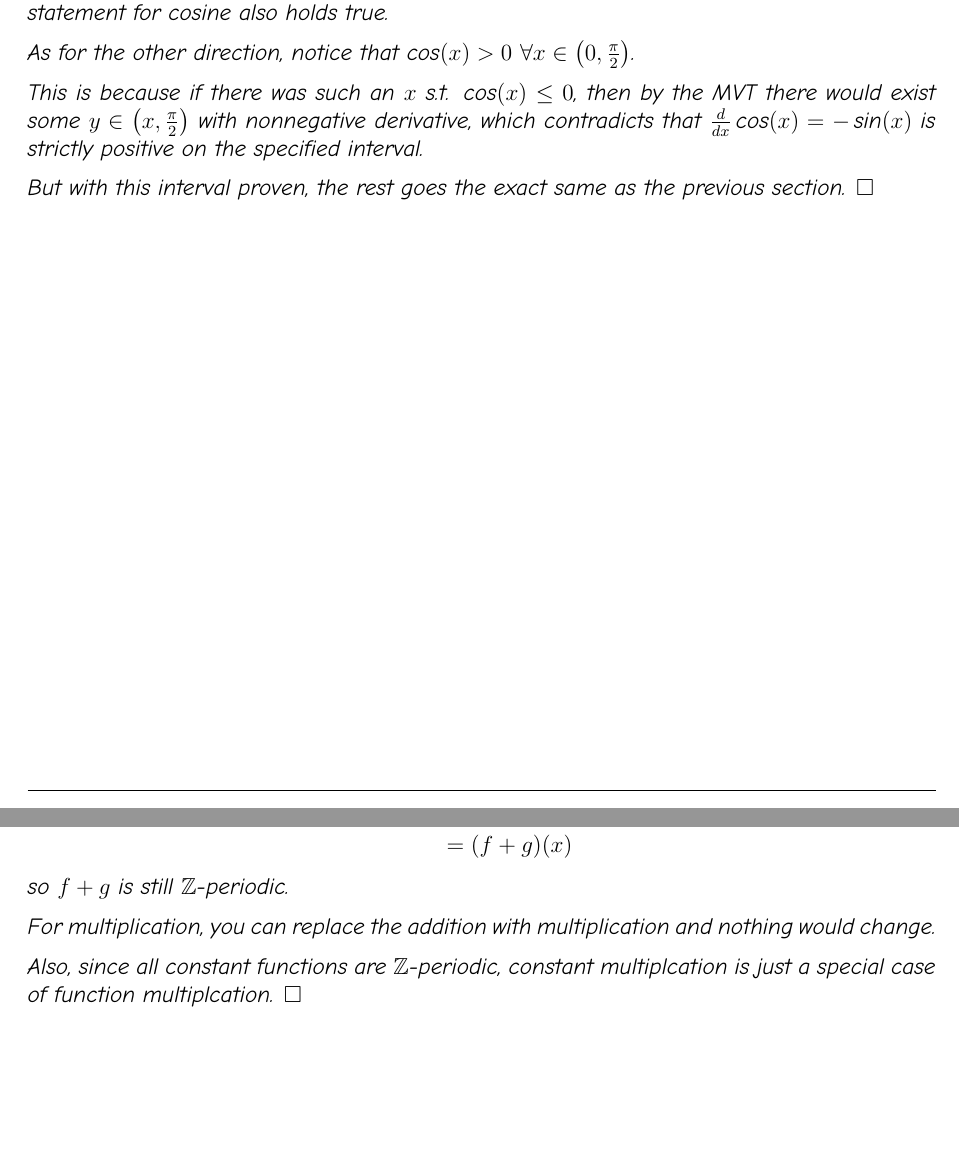
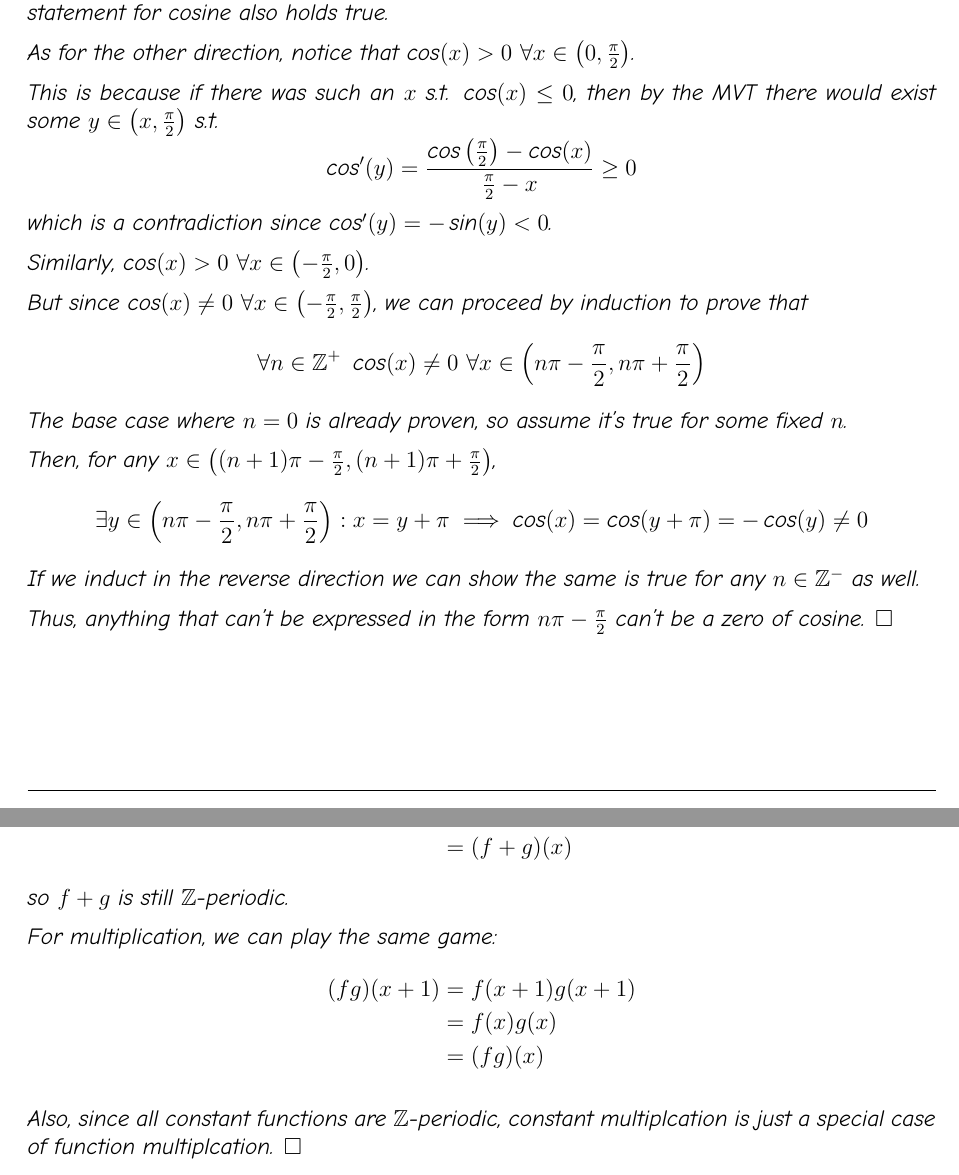
Before and after one commit to SansPapyrus683/tex-assignments, a LaTeX problem sheet (math131b/hw8.tex): two parts of pages 2 and 5 of 6, joined at a grey line, cut so that both start at the same text, the shorter picture padded with empty space. Compiled offline with XeLaTeX.

Commit message:
god i hate writing

```diff
--- a/math131b/hw8.tex
+++ b/math131b/hw8.tex
@@ -78,12 +78,22 @@ to see that the statement for cosine also holds true.
 As for the other direction, notice that $\cos(x) > 0\ \forall x \in \left(0, \frac{\pi}{2}\right)$.
 
 This is because if there was such an $x$ s.t. $\cos(x) \le 0$, then
-by the MVT there would exist some $y \in \left(x, \frac{\pi}{2}\right)$
-with nonnegative derivative, which contradicts that $\frac{d}{dx} \cos(x)=-\sin(x)$
-is strictly positive on the specified interval.
+by the MVT there would exist some $y \in \left(x, \frac{\pi}{2}\right)$ s.t.
+\[\cos'(y) = \frac{\cos\left(\frac{\pi}{2}\right)-\cos(x)}{\frac{\pi}{2}-x} \ge 0\]
+which is a contradiction since $\cos'(y)=-\sin(y)<0$.
 
-But with this interval proven,
-the rest goes the exact same as the previous section. $\square$
+Similarly, $\cos(x) > 0\ \forall x \in \left(-\frac{\pi}{2}, 0\right)$.
+
+But since $\cos(x) \ne 0\ \forall x \in \left(-\frac{\pi}{2}, \frac{\pi}{2}\right)$,
+we can proceed by induction to prove that
+\[\forall n \in \Z^+\ \cos(x) \ne 0\ \forall x \in \left(n\pi-\frac{\pi}{2}, n\pi+\frac{\pi}{2}\right)\]
+The base case where $n=0$ is already proven, so assume it's true for some fixed $n$.
+
+Then, for any $x \in \left((n+1)\pi-\frac{\pi}{2}, (n+1)\pi+\frac{\pi}{2}\right)$,
+\[\exists y \in \left(n\pi-\frac{\pi}{2}, n\pi+\frac{\pi}{2}\right): x=y+\pi \implies \cos(x)=\cos(y+\pi)=-\cos(y) \ne 0\]
+If we induct in the reverse direction we can show the same is true for any $n \in \Z^-$ as well.
+
+Thus, anything that can't be expressed in the form $n\pi-\frac{\pi}{2}$ can't be a zero of cosine. $\square$
 
 \pagebreak
 
@@ -190,8 +200,13 @@ For addition we have that
 \end{align*}
 so $f+g$ is still $\Z$-periodic.
 
-For multiplication, you can replace the addition with multiplication
-and nothing would change.
+For multiplication, we can play the same game:
+\begin{align*}
+  (fg)(x+1)
+   & = f(x+1)g(x+1) \\
+   & = f(x)g(x)     \\
+   & = (fg)(x)
+\end{align*}
 
 Also, since all constant functions are $\Z$-periodic,
 constant multiplcation is just a special case of function multiplcation. $\square$
```
Also changed, not shown: math131b/hw8.tex (4 more changed lines).
